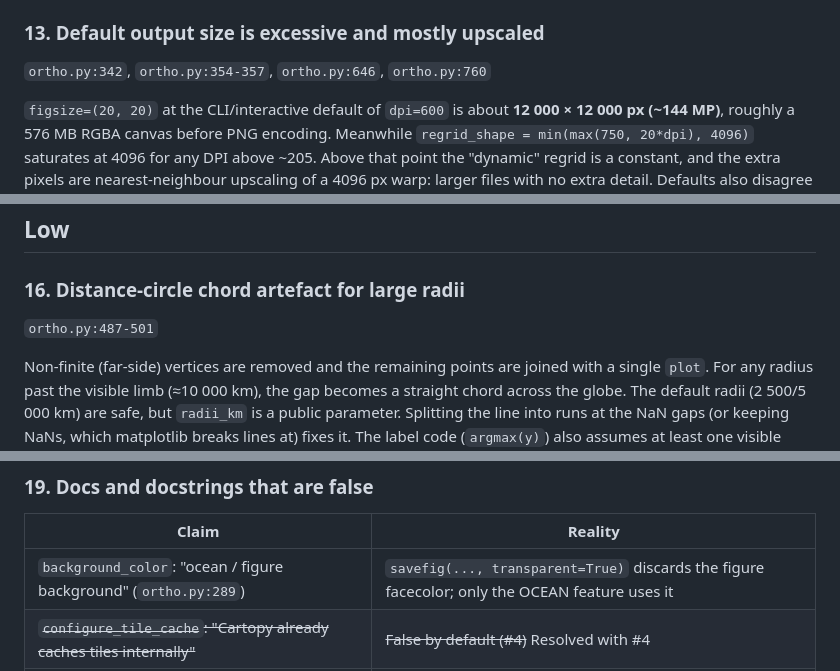
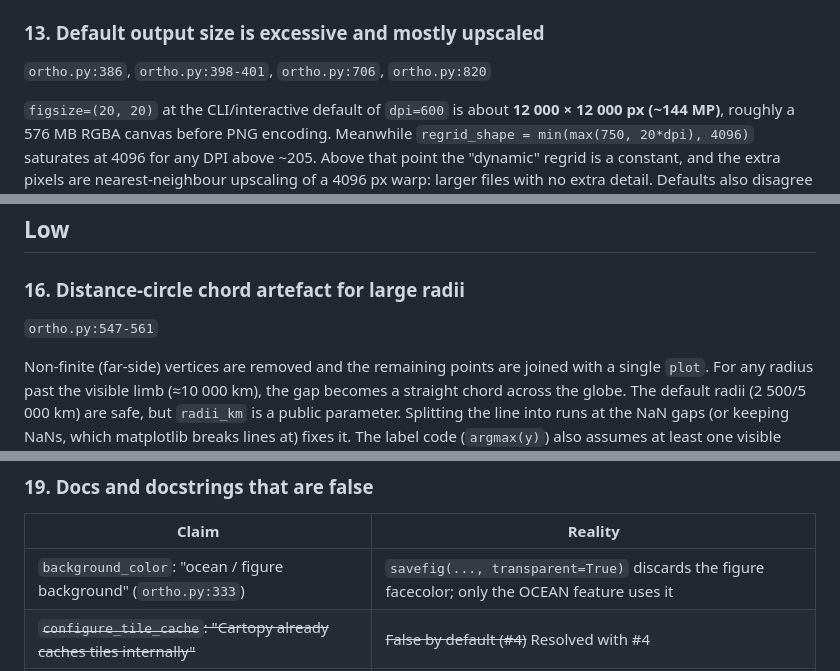
Before and after one commit to filipok/orthographic-projection, a Markdown page: ADVERSARIAL_REVIEW.md, 3 parts joined by grey strips. Drawn GitHub-style.

```diff
--- a/ADVERSARIAL_REVIEW.md
+++ b/ADVERSARIAL_REVIEW.md
@@ -191,7 +191,7 @@ Interactive mode clamps alpha to 0–1 (`ortho.py:728`), but CLI mode passes it
 **Fix:** `os.makedirs(os.path.dirname(os.path.abspath(output_filename)), exist_ok=True)` before rendering, and warn or error on `-o` combined with `--output-dir`.
 
 ### 13. Default output size is excessive and mostly upscaled
-`ortho.py:342`, `ortho.py:354-357`, `ortho.py:646`, `ortho.py:760`
+`ortho.py:386`, `ortho.py:398-401`, `ortho.py:706`, `ortho.py:820`
 
 `figsize=(20, 20)` at the CLI/interactive default of `dpi=600` is about **12 000 × 12 000 px (~144 MP)**, roughly a 576 MB RGBA canvas before PNG encoding. Meanwhile `regrid_shape = min(max(750, 20*dpi), 4096)` saturates at 4096 for any DPI above ~205. Above that point the "dynamic" regrid is a constant, and the extra pixels are nearest-neighbour upscaling of a 4096 px warp: larger files with no extra detail. Defaults also disagree (library 300, CLI 600, interactive hard-coded 600 with no prompt).
 **Fix:** pick one default (e.g. 300), derive `max_regrid_shape` from the target pixel size, or expose `figsize`.
@@ -218,7 +220,7 @@ Interactive mode clamps alpha to 0–1 (`ortho.py:728`), but CLI mode passes it
 ## Low
 
 ### 16. Distance-circle chord artefact for large radii
-`ortho.py:487-501`
+`ortho.py:547-561`
 
 Non-finite (far-side) vertices are removed and the remaining points are joined with a single `plot`. For any radius past the visible limb (≈10 000 km), the gap becomes a straight chord across the globe. The default radii (2 500/5 000 km) are safe, but `radii_km` is a public parameter. Splitting the line into runs at the NaN gaps (or keeping NaNs, which matplotlib breaks lines at) fixes it. The label code (`argmax(y)`) also assumes at least one visible vertex near the top.
 
@@ -240,7 +242,7 @@ The local-folder scan excludes `_conf_`, but the cache-dir scan does not. With `
 ### 19. Docs and docstrings that are false
 | Claim | Reality |
 |---|---|
-| `background_color`: "ocean / figure background" (`ortho.py:289`) | `savefig(..., transparent=True)` discards the figure facecolor; only the OCEAN feature uses it |
+| `background_color`: "ocean / figure background" (`ortho.py:333`) | `savefig(..., transparent=True)` discards the figure facecolor; only the OCEAN feature uses it |
 | ~~`configure_tile_cache`: "Cartopy already caches tiles internally"~~ | ~~False by default (#4)~~ Resolved with #4 |
 | README: circles labelled "at their northernmost point" | Labelled at max projected *y*, which differs once a circle encloses a pole |
 | README: `requirements.txt` is a "lock file" / "pinned dependencies" | All entries are `>=` ranges, so nothing is pinned |
```
Also changed, not shown: other parts of ADVERSARIAL_REVIEW.md (+6 -4 lines).
